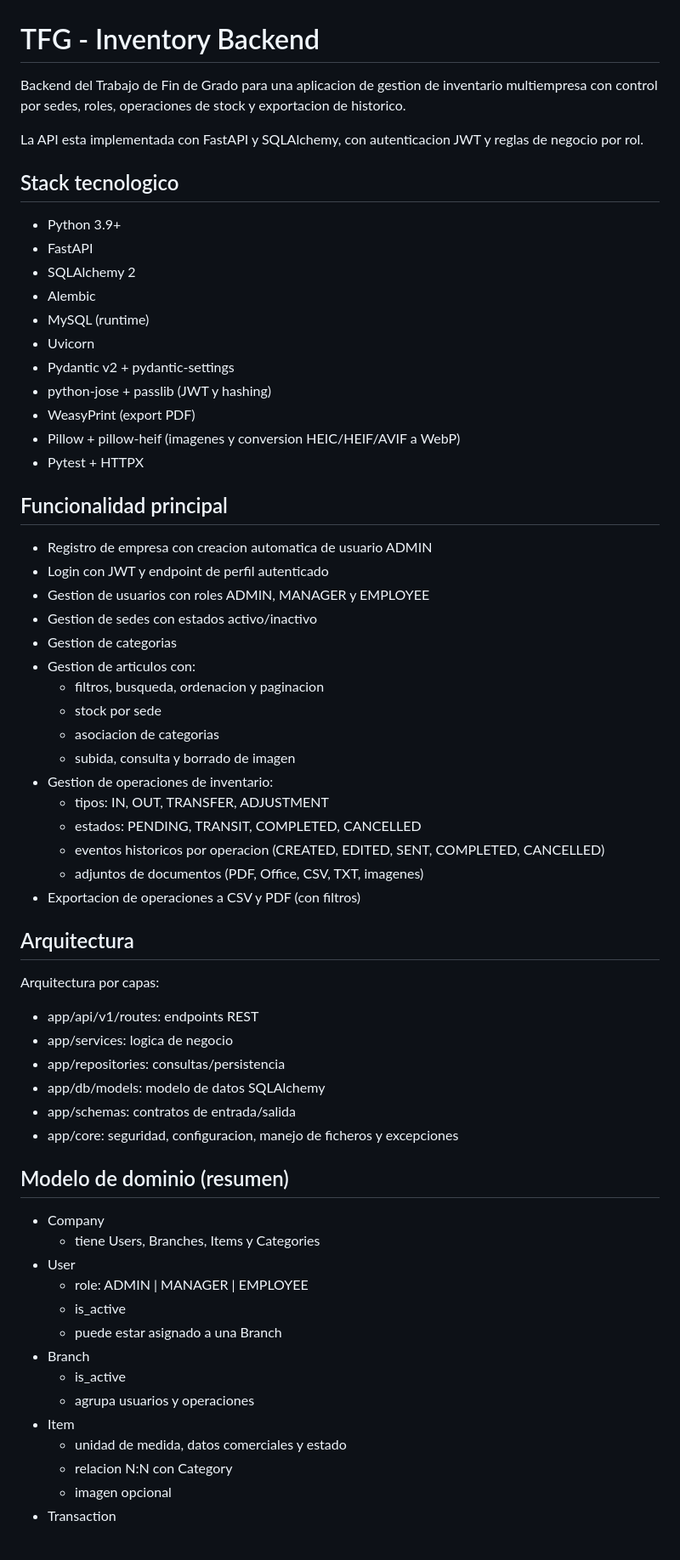
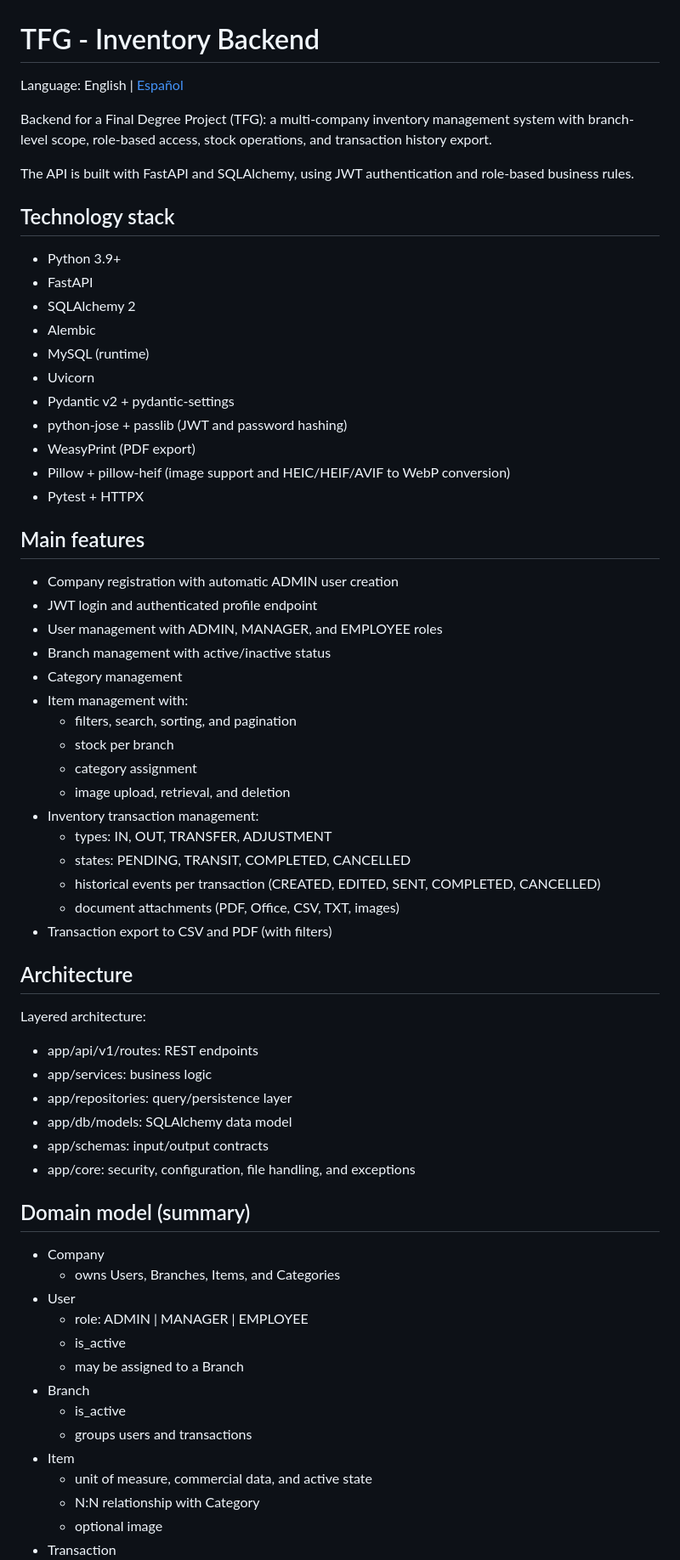
Before and after one commit to SarriaMateo/tfg-backend, a Markdown page: README.md, the part around one of its changes. Shown at 85% size. Rendered like a GitHub page; blank space fills up the shorter version.

```diff
--- a/README.md
+++ b/README.md
@@ -1,10 +1,12 @@
 # TFG - Inventory Backend
 
-Backend del Trabajo de Fin de Grado para una aplicacion de gestion de inventario multiempresa con control por sedes, roles, operaciones de stock y exportacion de historico.
+Language: English | [Español](README-es.md)
 
-La API esta implementada con FastAPI y SQLAlchemy, con autenticacion JWT y reglas de negocio por rol.
+Backend for a Final Degree Project (TFG): a multi-company inventory management system with branch-level scope, role-based access, stock operations, and transaction history export.
 
-## Stack tecnologico
+The API is built with FastAPI and SQLAlchemy, using JWT authentication and role-based business rules.
+
+## Technology stack
 
 - Python 3.9+
 - FastAPI
@@ -13,54 +15,54 @@ La API esta implementada con FastAPI y SQLAlchemy, con autenticacion JWT y regla
 - MySQL (runtime)
 - Uvicorn
 - Pydantic v2 + pydantic-settings
-- python-jose + passlib (JWT y hashing)
-- WeasyPrint (export PDF)
-- Pillow + pillow-heif (imagenes y conversion HEIC/HEIF/AVIF a WebP)
+- python-jose + passlib (JWT and password hashing)
+- WeasyPrint (PDF export)
+- Pillow + pillow-heif (image support and HEIC/HEIF/AVIF to WebP conversion)
 - Pytest + HTTPX
 
-## Funcionalidad principal
+## Main features
 
-- Registro de empresa con creacion automatica de usuario ADMIN
-- Login con JWT y endpoint de perfil autenticado
-- Gestion de usuarios con roles ADMIN, MANAGER y EMPLOYEE
-- Gestion de sedes con estados activo/inactivo
-- Gestion de categorias
-- Gestion de articulos con:
-	- filtros, busqueda, ordenacion y paginacion
-	- stock por sede
-	- asociacion de categorias
-	- subida, consulta y borrado de imagen
-- Gestion de operaciones de inventario:
-	- tipos: IN, OUT, TRANSFER, ADJUSTMENT
-	- estados: PENDING, TRANSIT, COMPLETED, CANCELLED
-	- eventos historicos por operacion (CREATED, EDITED, SENT, COMPLETED, CANCELLED)
-	- adjuntos de documentos (PDF, Office, CSV, TXT, imagenes)
-- Exportacion de operaciones a CSV y PDF (con filtros)
+- Company registration with automatic ADMIN user creation
+- JWT login and authenticated profile endpoint
+- User management with ADMIN, MANAGER, and EMPLOYEE roles
+- Branch management with active/inactive status
+- Category management
+- Item management with:
+  - filters, search, sorting, and pagination
+  - stock per branch
+  - category assignment
+  - image upload, retrieval, and deletion
+- Inventory transaction management:
+  - types: IN, OUT, TRANSFER, ADJUSTMENT
+  - states: PENDING, TRANSIT, COMPLETED, CANCELLED
+  - historical events per transaction (CREATED, EDITED, SENT, COMPLETED, CANCELLED)
+  - document attachments (PDF, Office, CSV, TXT, images)
+- Transaction export to CSV and PDF (with filters)
 
-## Arquitectura
+## Architecture
 
-Arquitectura por capas:
+Layered architecture:
 
-- app/api/v1/routes: endpoints REST
-- app/services: logica de negocio
-- app/repositories: consultas/persistencia
-- app/db/models: modelo de datos SQLAlchemy
-- app/schemas: contratos de entrada/salida
-- app/core: seguridad, configuracion, manejo de ficheros y excepciones
+- app/api/v1/routes: REST endpoints
+- app/services: business logic
+- app/repositories: query/persistence layer
+- app/db/models: SQLAlchemy data model
+- app/schemas: input/output contracts
+- app/core: security, configuration, file handling, and exceptions
 
-## Modelo de dominio (resumen)
+## Domain model (summary)
 
 - Company
-	- tiene Users, Branches, Items y Categories
+  - owns Users, Branches, Items, and Categories
 - User
-	- role: ADMIN | MANAGER | EMPLOYEE
-	- is_active
-	- puede estar asignado a una Branch
+  - role: ADMIN | MANAGER | EMPLOYEE
+  - is_active
+  - may be assigned to a Branch
 - Branch
-	- is_active
-	- agrupa usuarios y operaciones
+  - is_active
+  - groups users and transactions
 - Item
-	- unidad de medida, datos comerciales y estado
-	- relacion N:N con Category
-	- imagen opcional
+  - unit of measure, commercial data, and active state
+  - N:N relationship with Category
+  - optional image
 - Transaction
```
Also changed, not shown: other parts of README.md (+109 -109 lines), README-es.md (added, +290 -0 lines).
